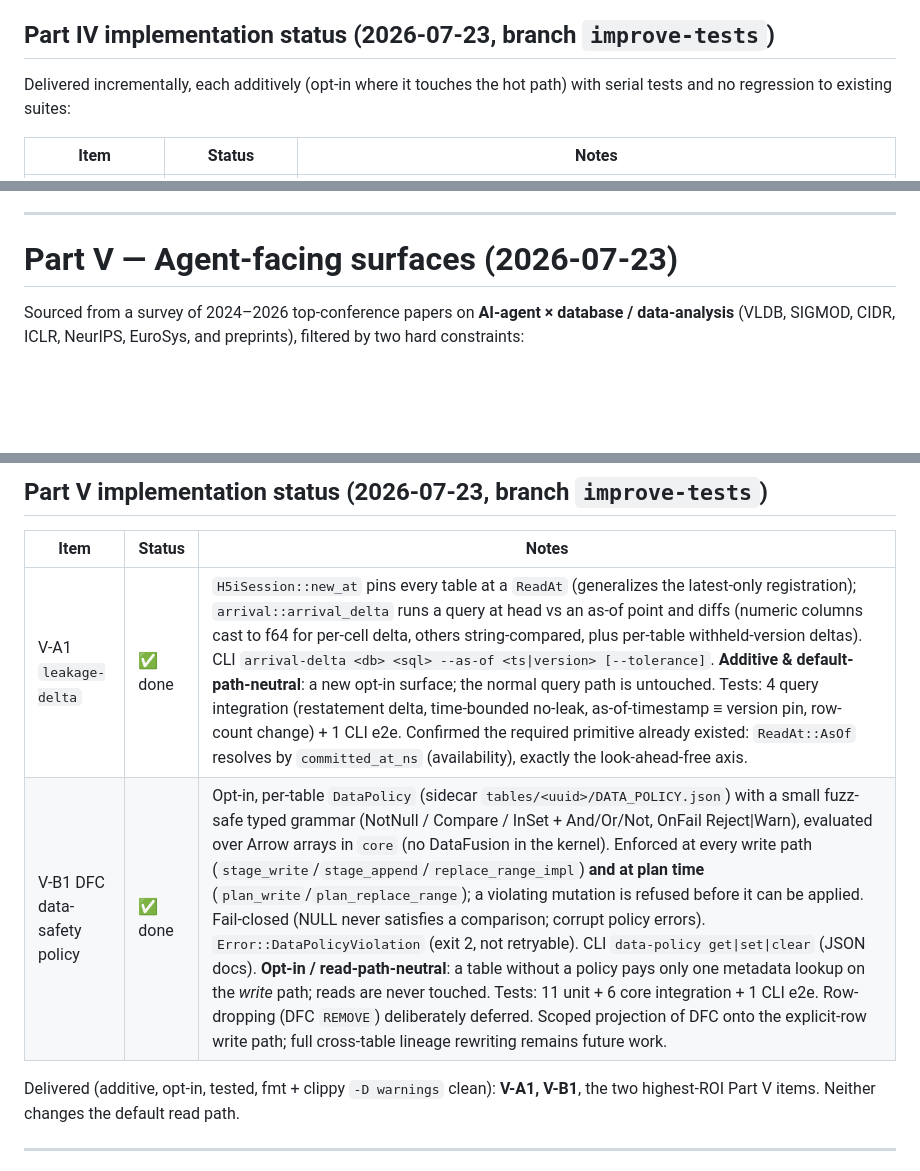
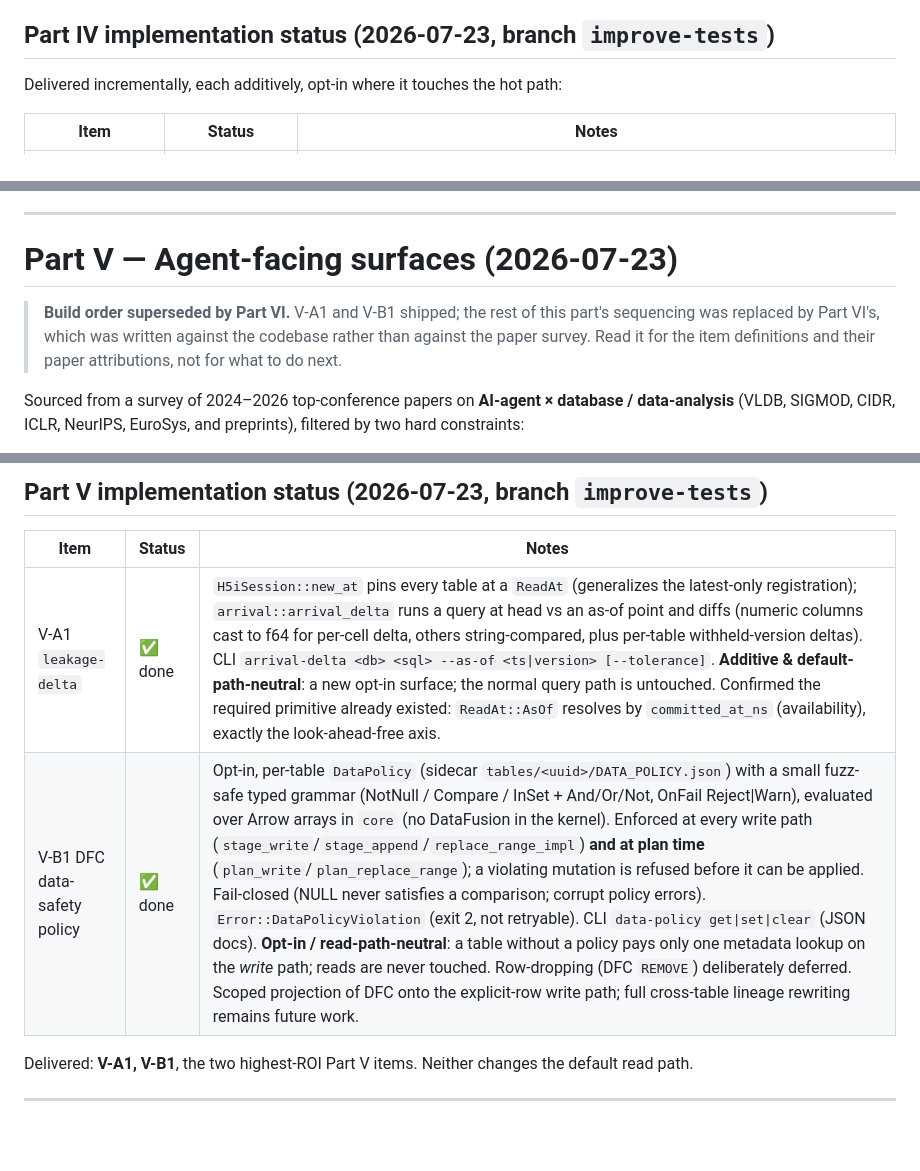
Before and after one commit to h5i-dev/h5i-db, a Markdown page: ROADMAP.md, 3 parts joined by grey strips. Rendered like a GitHub page; blank space fills up the shorter version.

```diff
--- a/ROADMAP.md
+++ b/ROADMAP.md
@@ -404,8 +435,7 @@ A1 is the keystone: A2 and A3 (and B1) build on the global dictionary.
 
 ## Part IV implementation status (2026-07-23, branch `improve-tests`)
 
-Delivered incrementally, each additively (opt-in where it touches the hot path)
-with serial tests and no regression to existing suites:
+Delivered incrementally, each additively, opt-in where it touches the hot path:
 
 | Item | Status | Notes |
 |------|--------|-------|
@@ -464,6 +494,11 @@ algorithm papers appeared in 2024–26; production engines lead this area.
 ---
 
 # Part V — Agent-facing surfaces (2026-07-23)
+
+> **Build order superseded by Part VI.** V-A1 and V-B1 shipped; the rest of
+> this part's sequencing was replaced by Part VI's, which was written against
+> the codebase rather than against the paper survey. Read it for the item
+> definitions and their paper attributions, not for what to do next.
 
 Sourced from a survey of 2024–2026 top-conference papers on **AI-agent × database /
 data-analysis** (VLDB, SIGMOD, CIDR, ICLR, NeurIPS, EuroSys, and preprints),
@@ -643,10 +678,10 @@ Publishing fodder to prove the wins above, not features to implement:
 
 | Item | Status | Notes |
 |------|--------|-------|
-| V-A1 `leakage-delta` | ✅ done | `H5iSession::new_at` pins every table at a `ReadAt` (generalizes the latest-only registration); `arrival::arrival_delta` runs a query at head vs an as-of point and diffs (numeric columns cast to f64 for per-cell delta, others string-compared, plus per-table withheld-version deltas). CLI `arrival-delta <db> <sql> --as-of <ts\|version> [--tolerance]`. **Additive & default-path-neutral**: a new opt-in surface; the normal query path is untouched. Tests: 4 query integration (restatement delta, time-bounded no-leak, as-of-timestamp ≡ version pin, row-count change) + 1 CLI e2e. Confirmed the required primitive already existed: `ReadAt::AsOf` resolves by `committed_at_ns` (availability), exactly the look-ahead-free axis. |
-| V-B1 DFC data-safety policy | ✅ done | Opt-in, per-table `DataPolicy` (sidecar `tables/<uuid>/DATA_POLICY.json`) with a small fuzz-safe typed grammar (NotNull / Compare / InSet + And/Or/Not, OnFail Reject\|Warn), evaluated over Arrow arrays in `core` (no DataFusion in the kernel). Enforced at every write path (`stage_write`/`stage_append`/`replace_range_impl`) **and at plan time** (`plan_write`/`plan_replace_range`); a violating mutation is refused before it can be applied. Fail-closed (NULL never satisfies a comparison; corrupt policy errors). `Error::DataPolicyViolation` (exit 2, not retryable). CLI `data-policy get\|set\|clear` (JSON docs). **Opt-in / read-path-neutral**: a table without a policy pays only one metadata lookup on the *write* path; reads are never touched. Tests: 11 unit + 6 core integration + 1 CLI e2e. Row-dropping (DFC `REMOVE`) deliberately deferred. Scoped projection of DFC onto the explicit-row write path; full cross-table lineage rewriting remains future work. |
-
-Delivered (additive, opt-in, tested, fmt + clippy `-D warnings` clean): **V-A1, V-B1**,
+| V-A1 `leakage-delta` | ✅ done | `H5iSession::new_at` pins every table at a `ReadAt` (generalizes the latest-only registration); `arrival::arrival_delta` runs a query at head vs an as-of point and diffs (numeric columns cast to f64 for per-cell delta, others string-compared, plus per-table withheld-version deltas). CLI `arrival-delta <db> <sql> --as-of <ts\|version> [--tolerance]`. **Additive & default-path-neutral**: a new opt-in surface; the normal query path is untouched. Confirmed the required primitive already existed: `ReadAt::AsOf` resolves by `committed_at_ns` (availability), exactly the look-ahead-free axis. |
+| V-B1 DFC data-safety policy | ✅ done | Opt-in, per-table `DataPolicy` (sidecar `tables/<uuid>/DATA_POLICY.json`) with a small fuzz-safe typed grammar (NotNull / Compare / InSet + And/Or/Not, OnFail Reject\|Warn), evaluated over Arrow arrays in `core` (no DataFusion in the kernel). Enforced at every write path (`stage_write`/`stage_append`/`replace_range_impl`) **and at plan time** (`plan_write`/`plan_replace_range`); a violating mutation is refused before it can be applied. Fail-closed (NULL never satisfies a comparison; corrupt policy errors). `Error::DataPolicyViolation` (exit 2, not retryable). CLI `data-policy get\|set\|clear` (JSON docs). **Opt-in / read-path-neutral**: a table without a policy pays only one metadata lookup on the *write* path; reads are never touched. Row-dropping (DFC `REMOVE`) deliberately deferred. Scoped projection of DFC onto the explicit-row write path; full cross-table lineage rewriting remains future work. |
+
+Delivered: **V-A1, V-B1**,
 the two highest-ROI Part V items. Neither changes the default read path.
 
 ---
```
Also changed, not shown: other parts of ROADMAP.md (+55 -24 lines).
